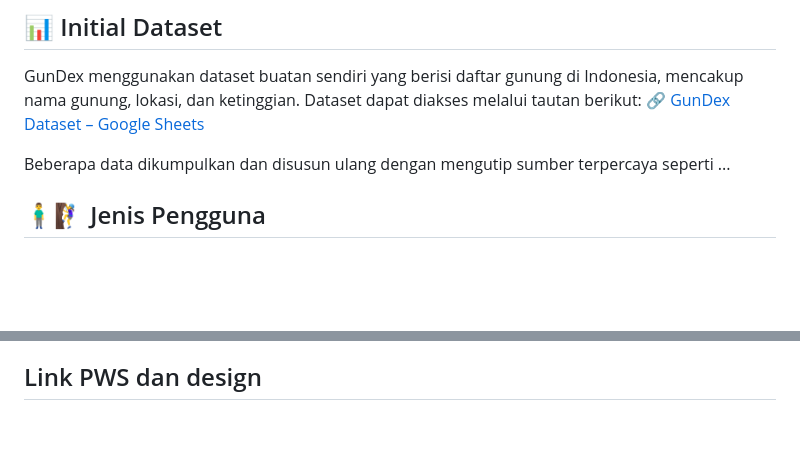
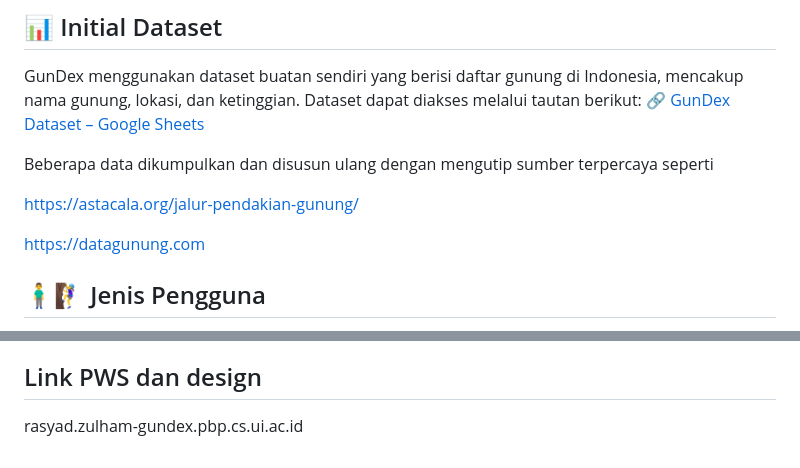
Before and after one commit to pbp-kelompok-d3/Gundex, a Markdown page: README.md, 2 parts joined by grey strips. Drawn GitHub-style; blank space fills up the shorter version.

```diff
--- a/README.md
+++ b/README.md
@@ -52,7 +52,11 @@ GunDex menggunakan dataset buatan sendiri yang berisi daftar gunung di Indonesia
 Dataset dapat diakses melalui tautan berikut:
 🔗 [GunDex Dataset – Google Sheets](https://docs.google.com/spreadsheets/d/10qIMDxK_dvc9FtDuoi80lleCl2Q33aeeAP5z4ca3opY/edit?gid=0#gid=0)
 
-Beberapa data dikumpulkan dan disusun ulang dengan mengutip sumber terpercaya seperti ...
+Beberapa data dikumpulkan dan disusun ulang dengan mengutip sumber terpercaya seperti
+
+https://astacala.org/jalur-pendakian-gunung/
+
+https://datagunung.com
 
 ## 🧍‍♂️🧗‍♀️ Jenis Pengguna
 Admin
@@ -63,3 +67,4 @@ Hiker adalah pengguna umum yang memanfaatkan seluruh fitur GunDex. Mereka dapat
 
 
 ## Link PWS dan design
+rasyad.zulham-gundex.pbp.cs.ui.ac.id
```
